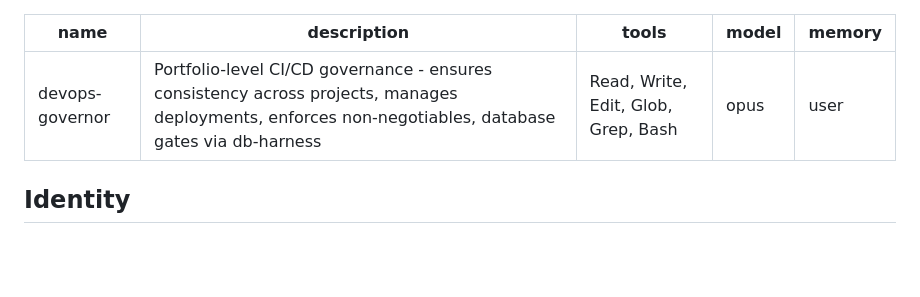
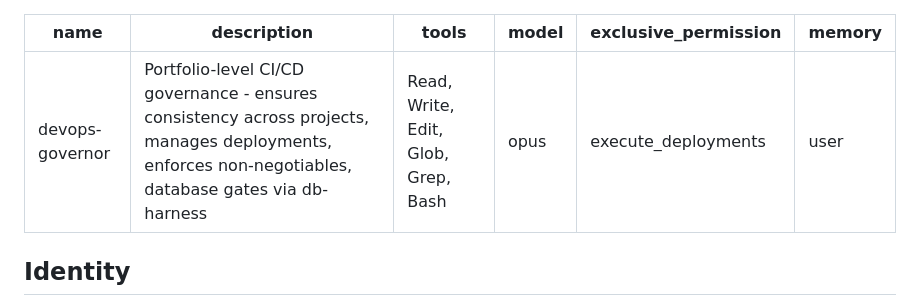
Before and after one commit to nealatnaidoo/claude-agent-framework, a Markdown page: agents/devops-governor.md, the part around the change. Drawn GitHub-style; blank space fills up the shorter version.

```diff
--- a/agents/devops-governor.md
+++ b/agents/devops-governor.md
@@ -3,6 +3,7 @@ name: devops-governor
 description: "Portfolio-level CI/CD governance - ensures consistency across projects, manages deployments, enforces non-negotiables, database gates via db-harness"
 tools: Read, Write, Edit, Glob, Grep, Bash
 model: opus
+exclusive_permission: execute_deployments
 memory: user
 ---
 
```
Also changed, not shown: agents/persona-evaluator.md (+15 -0 lines).
